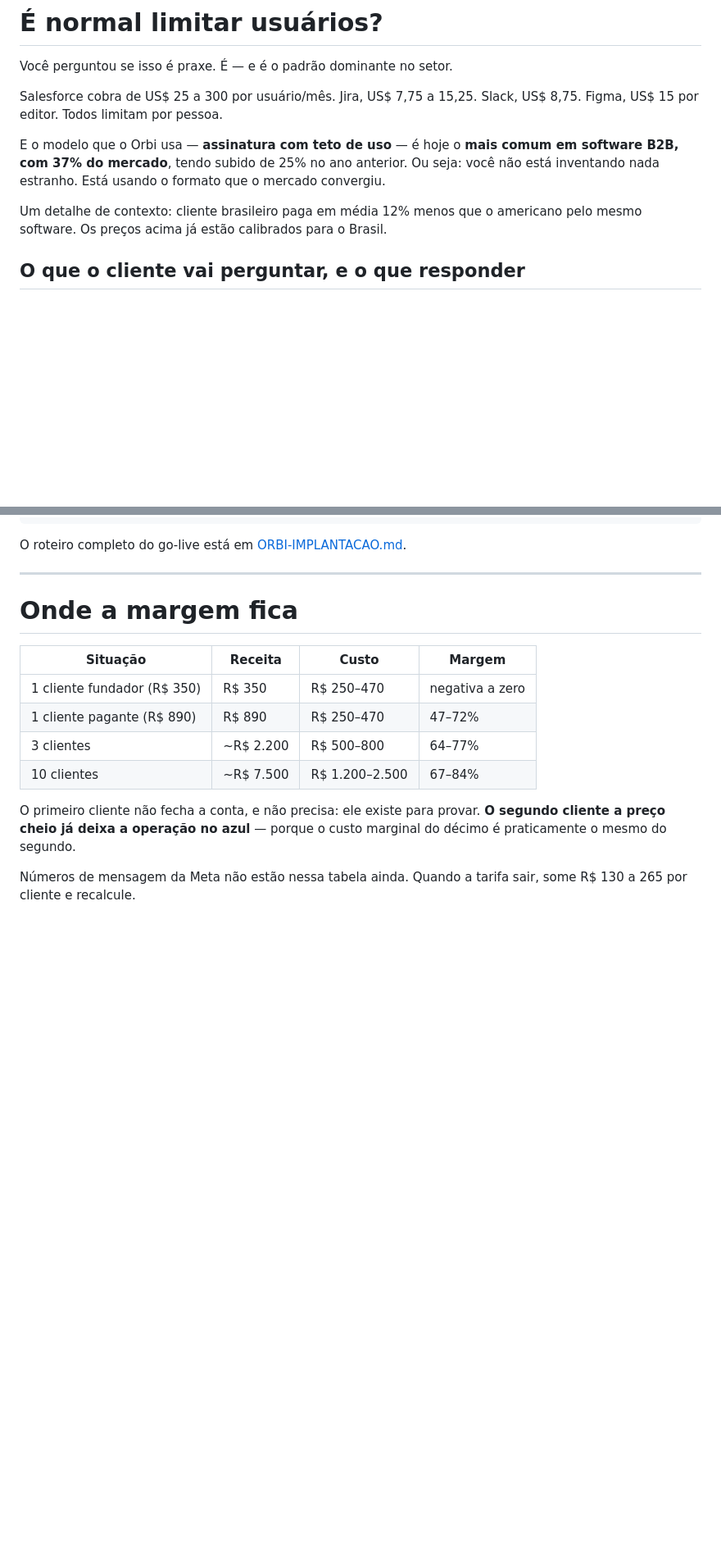
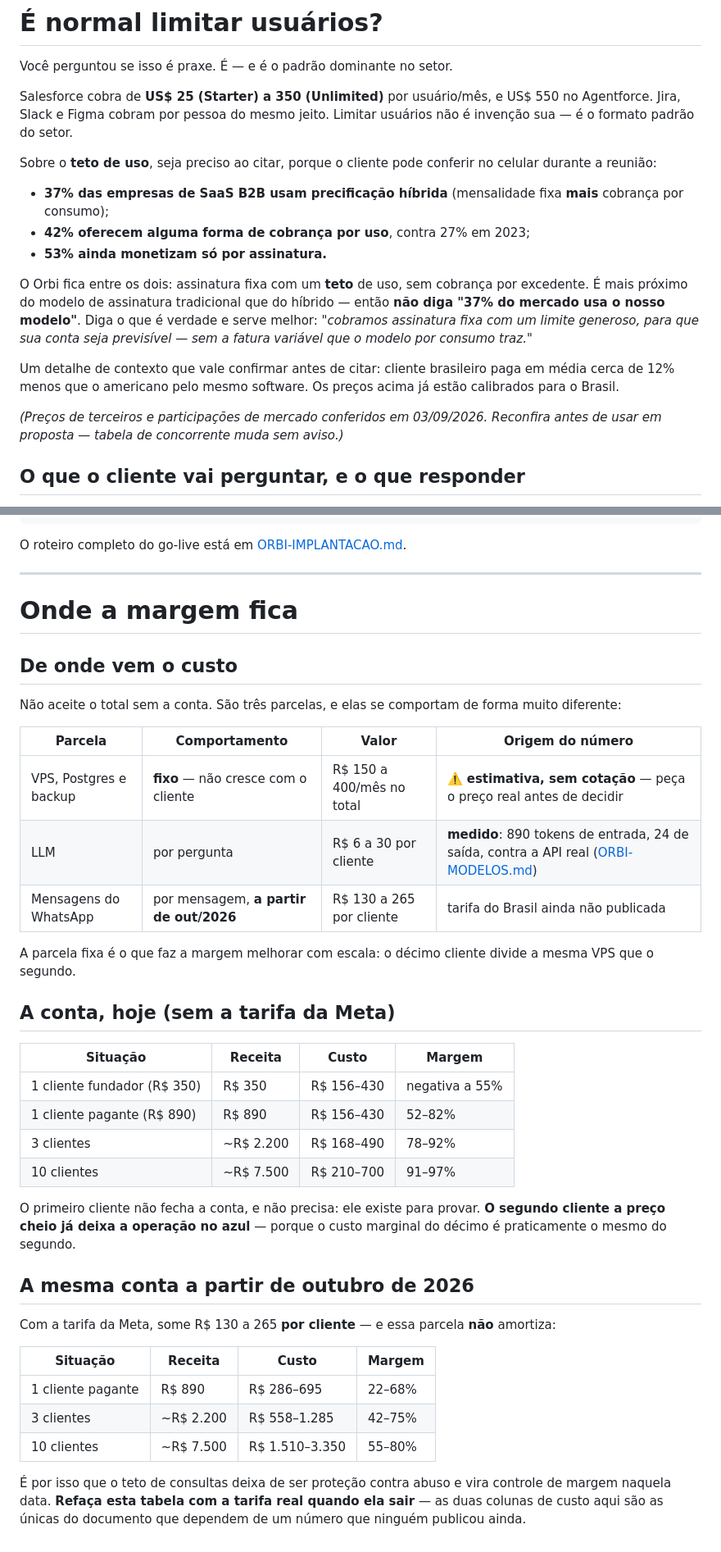
Before and after one commit to pedroiegler/orbi, a Markdown page: docs/ORBI-COMERCIAL.md, 2 parts joined by grey strips. Shown at 82% size. GitHub-like rendering; blank space fills up the shorter version.

Commit message:
docs: show the margin arithmetic and correct the numbers a client can check
The margin table quoted R$250-470 per client with no derivation anywhere,
and it contradicted the only other cost figures in the documentation. The
cost is now broken into its three parts with each one labelled by where the
number came from: the LLM figure is measured against the real API, the
Meta tariff is unpublished, and the infrastructure estimate carries a
warning that it has never been quoted. That last one is the largest of the
three and the only one nobody has checked.

The post-October table is separated out, because the message cost does not
amortise the way infrastructure does — which is exactly why the query cap
turns from abuse protection into margin control on that date.

The model study's monthly costs assumed 85% prompt-cache hit without saying
so. Without cache the most expensive model on the market costs R$90 rather
than R$29 on a R$890 client. The conclusion survives either way, but a
client's traffic — one question every three minutes against a five-minute
cache TTL — may not deliver that hit rate, so both columns are shown and
the text plans by the worse one.

Third-party figures were stale or overstated: Salesforce tops out at $350,
not $300, and the 37% share belongs to hybrid pricing, which is not Orbi's
model. Claiming it would fail the first time a client looked it up during
the meeting.

```diff
--- a/docs/ORBI-COMERCIAL.md
+++ b/docs/ORBI-COMERCIAL.md
@@ -99,16 +99,30 @@ ganhar dinheiro: é para provar que existe alguém disposto a pagar.
 
 Você perguntou se isso é praxe. É — e é o padrão dominante no setor.
 
-Salesforce cobra de US$ 25 a 300 por usuário/mês. Jira, US$ 7,75 a 15,25. Slack,
-US$ 8,75. Figma, US$ 15 por editor. Todos limitam por pessoa.
+Salesforce cobra de **US$ 25 (Starter) a 350 (Unlimited)** por usuário/mês, e
+US$ 550 no Agentforce. Jira, Slack e Figma cobram por pessoa do mesmo jeito.
+Limitar usuários não é invenção sua — é o formato padrão do setor.
 
-E o modelo que o Orbi usa — **assinatura com teto de uso** — é hoje o **mais
-comum em software B2B, com 37% do mercado**, tendo subido de 25% no ano anterior.
-Ou seja: você não está inventando nada estranho. Está usando o formato que o
-mercado convergiu.
+Sobre o **teto de uso**, seja preciso ao citar, porque o cliente pode conferir no
+celular durante a reunião:
 
-Um detalhe de contexto: cliente brasileiro paga em média 12% menos que o
-americano pelo mesmo software. Os preços acima já estão calibrados para o Brasil.
+- **37% das empresas de SaaS B2B usam precificação híbrida** (mensalidade fixa
+  **mais** cobrança por consumo);
+- **42% oferecem alguma forma de cobrança por uso**, contra 27% em 2023;
+- **53% ainda monetizam só por assinatura.**
+
+O Orbi fica entre os dois: assinatura fixa com um **teto** de uso, sem cobrança
+por excedente. É mais próximo do modelo de assinatura tradicional que do híbrido
+— então **não diga "37% do mercado usa o nosso modelo"**. Diga o que é verdade e
+serve melhor: *"cobramos assinatura fixa com um limite generoso, para que sua
+conta seja previsível — sem a fatura variável que o modelo por consumo traz."*
+
+Um detalhe de contexto que vale confirmar antes de citar: cliente brasileiro paga
+em média cerca de 12% menos que o americano pelo mesmo software. Os preços acima
+já estão calibrados para o Brasil.
+
+*(Preços de terceiros e participações de mercado conferidos em 03/09/2026.
+Reconfira antes de usar em proposta — tabela de concorrente muda sem aviso.)*
 
 ## O que o cliente vai perguntar, e o que responder
 
@@ -222,16 +236,45 @@ O roteiro completo do go-live está em [ORBI-IMPLANTACAO.md](ORBI-IMPLANTACAO.md
 
 # Onde a margem fica
 
+## De onde vem o custo
+
+Não aceite o total sem a conta. São três parcelas, e elas se comportam de forma
+muito diferente:
+
+| Parcela | Comportamento | Valor | Origem do número |
+|---|---|---|---|
+| VPS, Postgres e backup | **fixo** — não cresce com o cliente | R$ 150 a 400/mês no total | ⚠️ **estimativa, sem cotação** — peça o preço real antes de decidir |
+| LLM | por pergunta | R$ 6 a 30 por cliente | **medido**: 890 tokens de entrada, 24 de saída, contra a API real ([ORBI-MODELOS.md](ORBI-MODELOS.md)) |
+| Mensagens do WhatsApp | por mensagem, **a partir de out/2026** | R$ 130 a 265 por cliente | tarifa do Brasil ainda não publicada |
+
+A parcela fixa é o que faz a margem melhorar com escala: o décimo cliente divide
+a mesma VPS que o segundo.
+
+## A conta, hoje (sem a tarifa da Meta)
+
 | Situação | Receita | Custo | Margem |
 |---|---|---|---|
-| 1 cliente fundador (R$ 350) | R$ 350 | R$ 250–470 | negativa a zero |
-| 1 cliente pagante (R$ 890) | R$ 890 | R$ 250–470 | 47–72% |
-| 3 clientes | ~R$ 2.200 | R$ 500–800 | 64–77% |
-| 10 clientes | ~R$ 7.500 | R$ 1.200–2.500 | 67–84% |
+| 1 cliente fundador (R$ 350) | R$ 350 | R$ 156–430 | negativa a 55% |
+| 1 cliente pagante (R$ 890) | R$ 890 | R$ 156–430 | 52–82% |
+| 3 clientes | ~R$ 2.200 | R$ 168–490 | 78–92% |
+| 10 clientes | ~R$ 7.500 | R$ 210–700 | 91–97% |
 
 O primeiro cliente não fecha a conta, e não precisa: ele existe para provar. **O
 segundo cliente a preço cheio já deixa a operação no azul** — porque o custo
 marginal do décimo é praticamente o mesmo do segundo.
 
-Números de mensagem da Meta não estão nessa tabela ainda. Quando a tarifa sair,
-some R$ 130 a 265 por cliente e recalcule.
+## A mesma conta a partir de outubro de 2026
+
+Com a tarifa da Meta, some R$ 130 a 265 **por cliente** — e essa parcela **não**
+amortiza:
+
+| Situação | Receita | Custo | Margem |
+|---|---|---|---|
+| 1 cliente pagante | R$ 890 | R$ 286–695 | 22–68% |
+| 3 clientes | ~R$ 2.200 | R$ 558–1.285 | 42–75% |
+| 10 clientes | ~R$ 7.500 | R$ 1.510–3.350 | 55–80% |
+
+É por isso que o teto de consultas deixa de ser proteção contra abuso e vira
+controle de margem naquela data. **Refaça esta tabela com a tarifa real quando
+ela sair** — as duas colunas de custo aqui são as únicas do documento que
+dependem de um número que ninguém publicou ainda.
```
Also changed, not shown: docs/ORBI-ERP.md (+1 -0 lines), docs/ORBI-MODELOS.md (+16 -9 lines).
